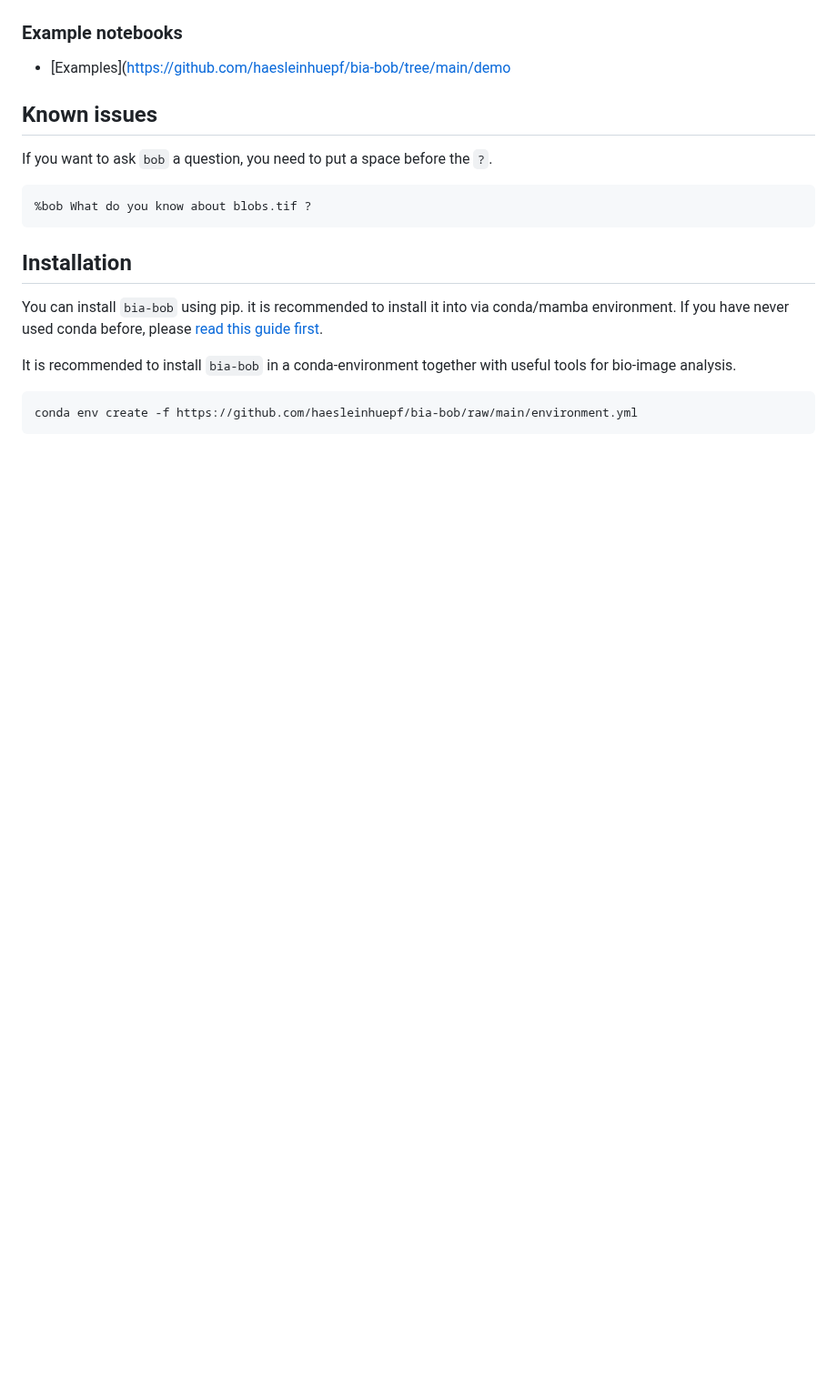
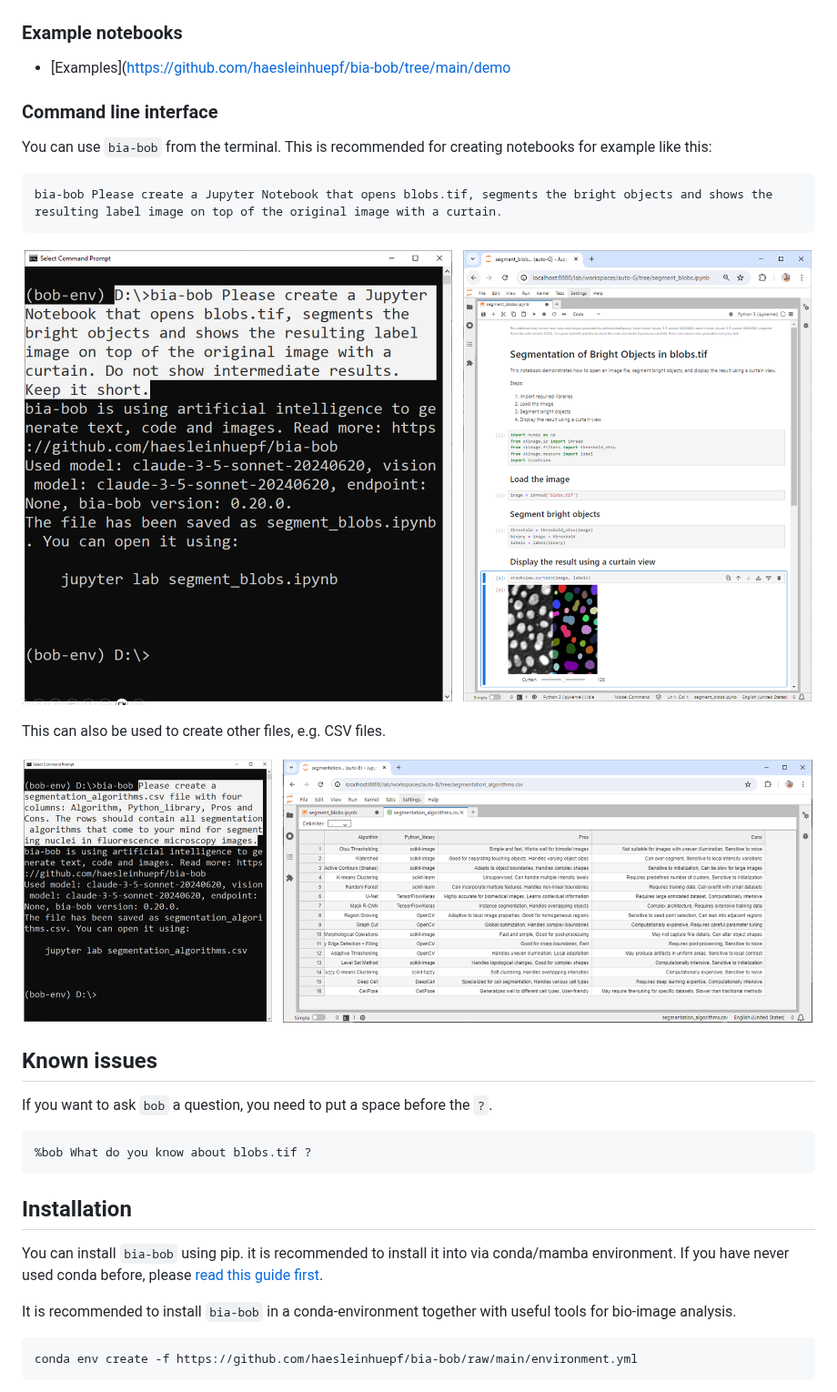
Before and after one commit to haesleinhuepf/bia-bob, a Markdown page: README.md, the part around the change. Shown at 91% size. Rendered like a GitHub page; pictures changed too: docs/images/cli_create_notebooks.png (added), docs/images/cli_csv_files.png (added); blank space fills up the shorter version.

Commit message:
added user documentation

````diff
--- a/README.md
+++ b/README.md
@@ -79,6 +79,20 @@ Using the `%%acc` magic, you can replace common image processing functions with
 ### Example notebooks
 
 * [Examples](https://github.com/haesleinhuepf/bia-bob/tree/main/demo
+
+### Command line interface
+
+You can use `bia-bob` from the terminal. This is recommended for creating notebooks for example like this:
+```
+bia-bob Please create a Jupyter Notebook that opens blobs.tif, segments the bright objects and shows the resulting label image on top of the original image with a curtain.
+```
+
+![img_1.png](https://github.com/haesleinhuepf/bia-bob/raw/main/docs/images/cli_create_notebooks.png)
+
+This can also be used to create other files, e.g. CSV files.
+
+![img.png](https://github.com/haesleinhuepf/bia-bob/raw/main/docs/images/cli_csv_files.png)
+
 
 ## Known issues
 
````
